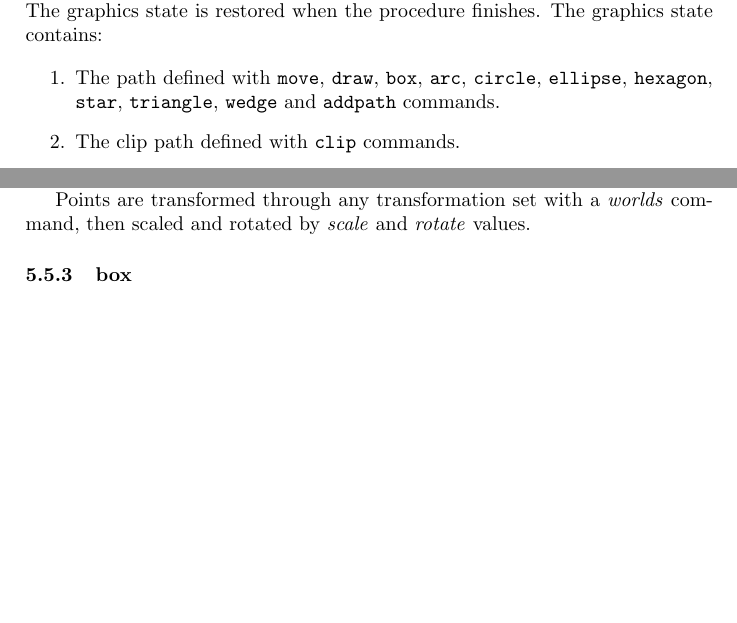
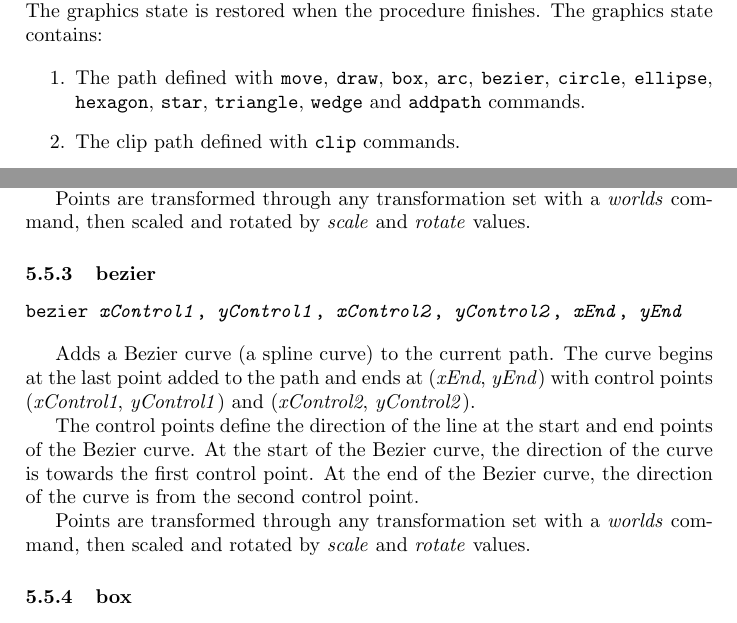
Before and after one commit to simoc/mapyrus, a LaTeX document (userdoc/mapyrus.tex, which reads userdoc/reference.tex): two parts of pages 46 and 49 of 66, joined at a grey line, cut so that both start at the same text, the shorter picture padded with empty space. Compiled offline with pdfLaTeX.

Commit message:
Describe new BEZIER command.

```diff
--- a/userdoc/reference.tex
+++ b/userdoc/reference.tex
@@ -609,6 +609,7 @@ The path defined with
 \texttt{draw},
 \texttt{box},
 \texttt{arc},
+\texttt{bezier},
 \texttt{circle},
 \texttt{ellipse},
 \texttt{hexagon},
@@ -888,6 +889,29 @@ If the begin and end points are the same then the arc is a complete circle.
 A straight line segment is first added to the path if
 the distance from the beginning point to the center is different
 to the distance from the center to the end point.
+
+Points are transformed through any
+transformation set with a \textit{worlds} command,
+then scaled and rotated by \textit{scale}
+and \textit{rotate} values.
+
+\subsubsection{bezier}
+
+\begin{alltt}
+bezier \textit{xControl1}, \textit{yControl1}, \textit{xControl2}, \textit{yControl2}, \textit{xEnd}, \textit{yEnd}
+\end{alltt}
+
+Adds a Bezier curve (a spline curve) to the current path.  The curve begins at
+the last point added to the path and ends at (\textit{xEnd}, \textit{yEnd})
+with control points (\textit{xControl1}, \textit{yControl1}) and
+(\textit{xControl2}, \textit{yControl2}).
+
+The control points define the direction of the line at the start and
+end points of the Bezier curve.
+At the start of the Bezier curve, the direction of the curve is towards
+the first control point.
+At the end of the Bezier curve, the direction of the curve is from
+the second control point.
 
 Points are transformed through any
 transformation set with a \textit{worlds} command,
```
